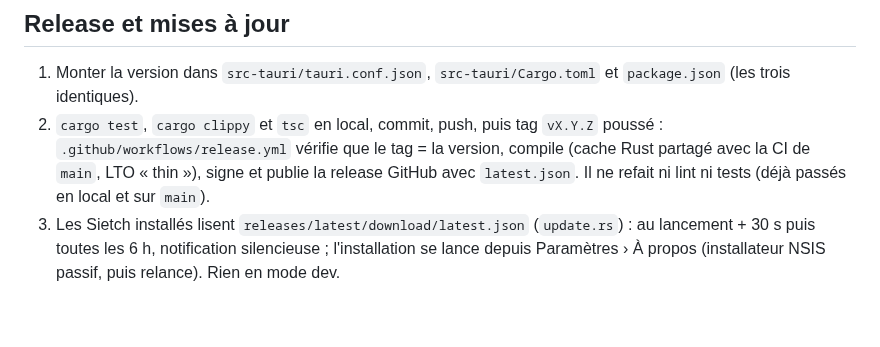
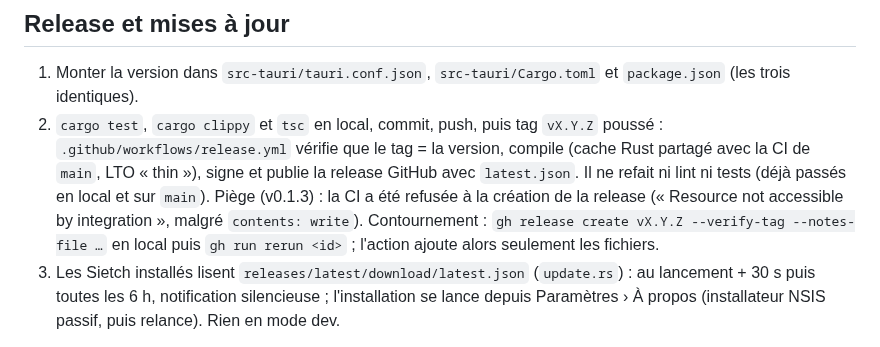
Before and after one commit to Captain-VII/Sietch, a Markdown page: CLAUDE.md, the part around the change. Drawn GitHub-style; blank space fills up the shorter version.

Commit message:
Doc : contournement du refus de création de release par la CI
Co-Authored-By: Claude Opus 5.5 <noreply@anthropic.com>

```diff
--- a/CLAUDE.md
+++ b/CLAUDE.md
@@ -81,6 +81,9 @@ Les requêtes du wiki y passent par le relais Vite `/__wiki`.
 2. `cargo test`, `cargo clippy` et `tsc` en local, commit, push, puis tag `vX.Y.Z` poussé : `.github/workflows/release.yml` vérifie
    que le tag = la version, compile (cache Rust partagé avec la CI de `main`, LTO « thin »), signe et publie la release
    GitHub avec `latest.json`. Il ne refait ni lint ni tests (déjà passés en local et sur `main`).
+   Piège (v0.1.3) : la CI a été refusée à la création de la release (« Resource not accessible by integration »,
+   malgré `contents: write`). Contournement : `gh release create vX.Y.Z --verify-tag --notes-file …` en local puis
+   `gh run rerun <id>` ; l'action ajoute alors seulement les fichiers.
 3. Les Sietch installés lisent `releases/latest/download/latest.json` (`update.rs`) : au lancement + 30 s puis toutes les
    6 h, notification silencieuse ; l'installation se lance depuis Paramètres › À propos (installateur NSIS passif,
    puis relance). Rien en mode dev.
```
